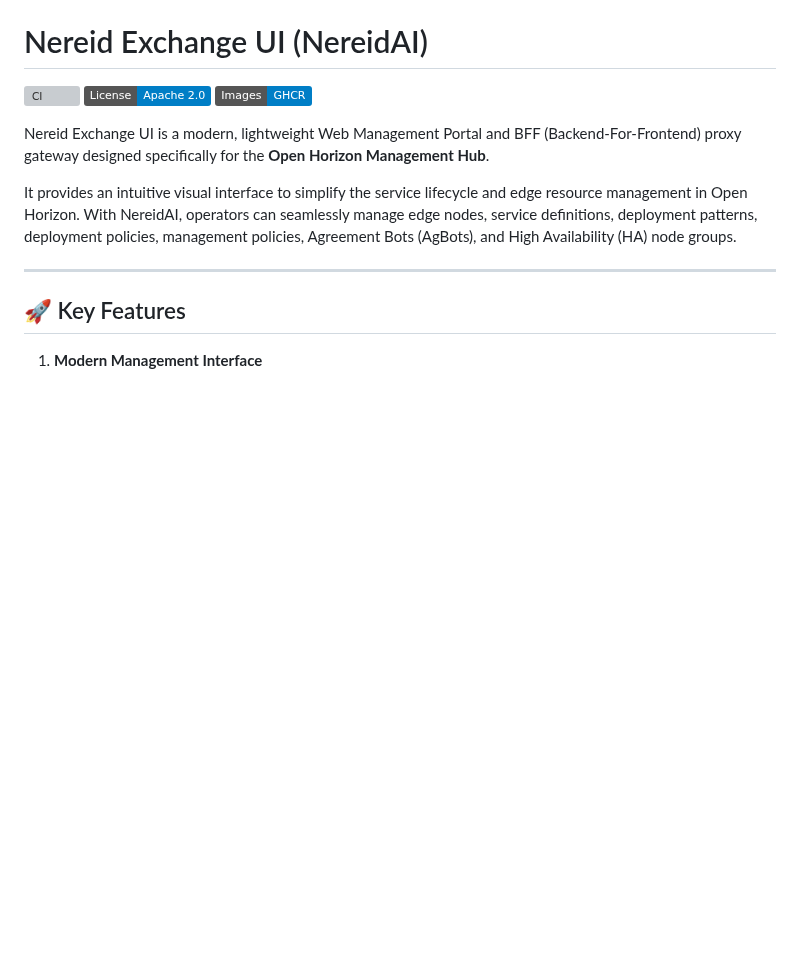
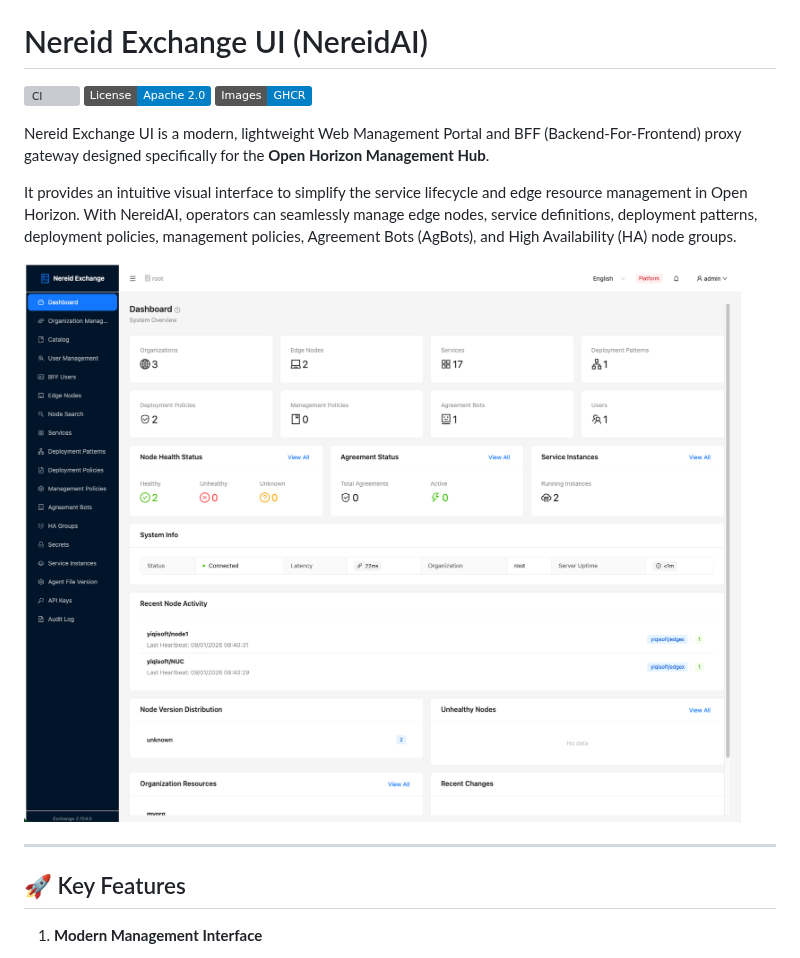
Before and after one commit to open-horizon/oh-web-ui-nereid, a Markdown page: README.md, the part around one of its changes. GitHub-like rendering; pictures changed too: docs/screenshot.png (added); badges without logos; blank space fills up the shorter version; grey boxes are pictures that could not be loaded.

Commit message:
fix: add screenshot to READEME.md, fix markdown format error
Signed-off-by: Jieke Choo <jiekechoo@yiqisoft.cn>

```diff
--- a/README.md
+++ b/README.md
@@ -7,6 +7,8 @@
 Nereid Exchange UI is a modern, lightweight Web Management Portal and BFF (Backend-For-Frontend) proxy gateway designed specifically for the **Open Horizon Management Hub**.
 
 It provides an intuitive visual interface to simplify the service lifecycle and edge resource management in Open Horizon. With NereidAI, operators can seamlessly manage edge nodes, service definitions, deployment patterns, deployment policies, management policies, Agreement Bots (AgBots), and High Availability (HA) node groups.
+
+![screenshot](./docs/screenshot.png)
 
 ---
 
```
Also changed, not shown: other parts of README.md (+1 -1 lines).
